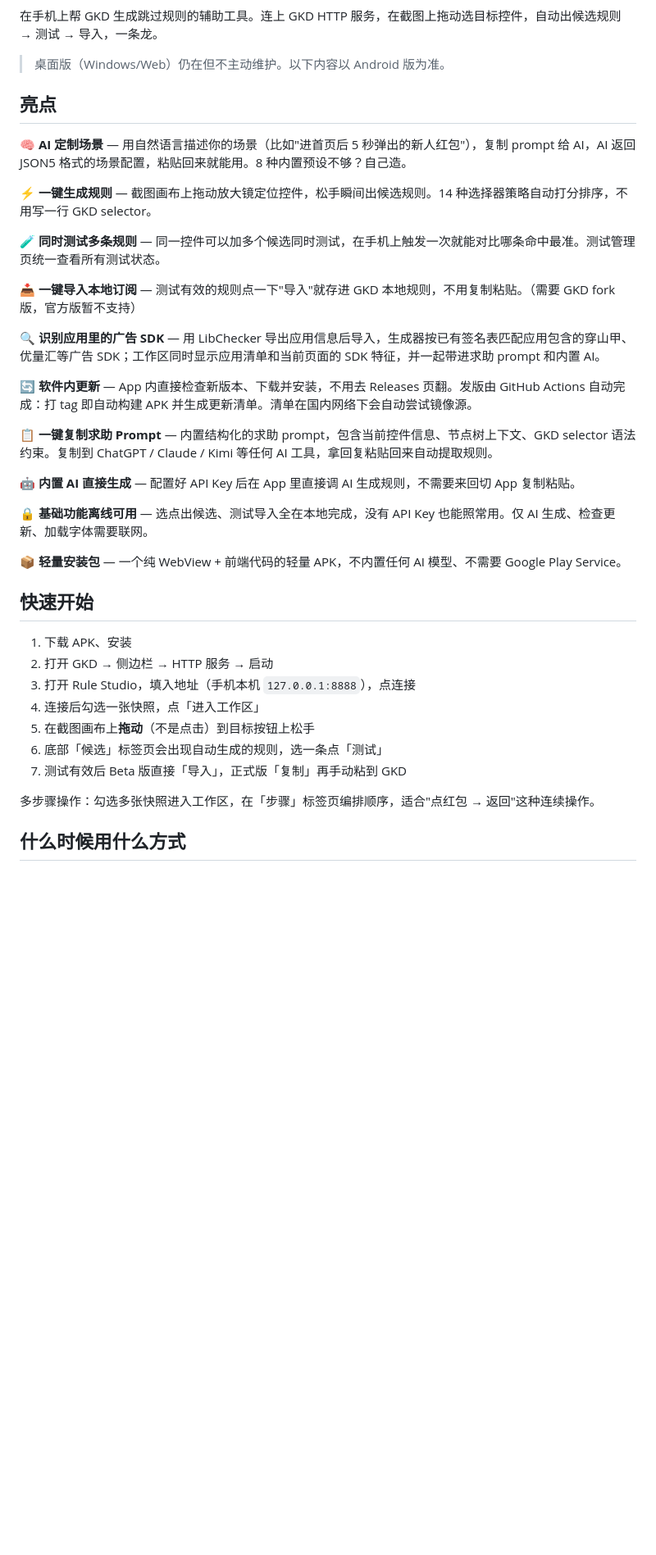
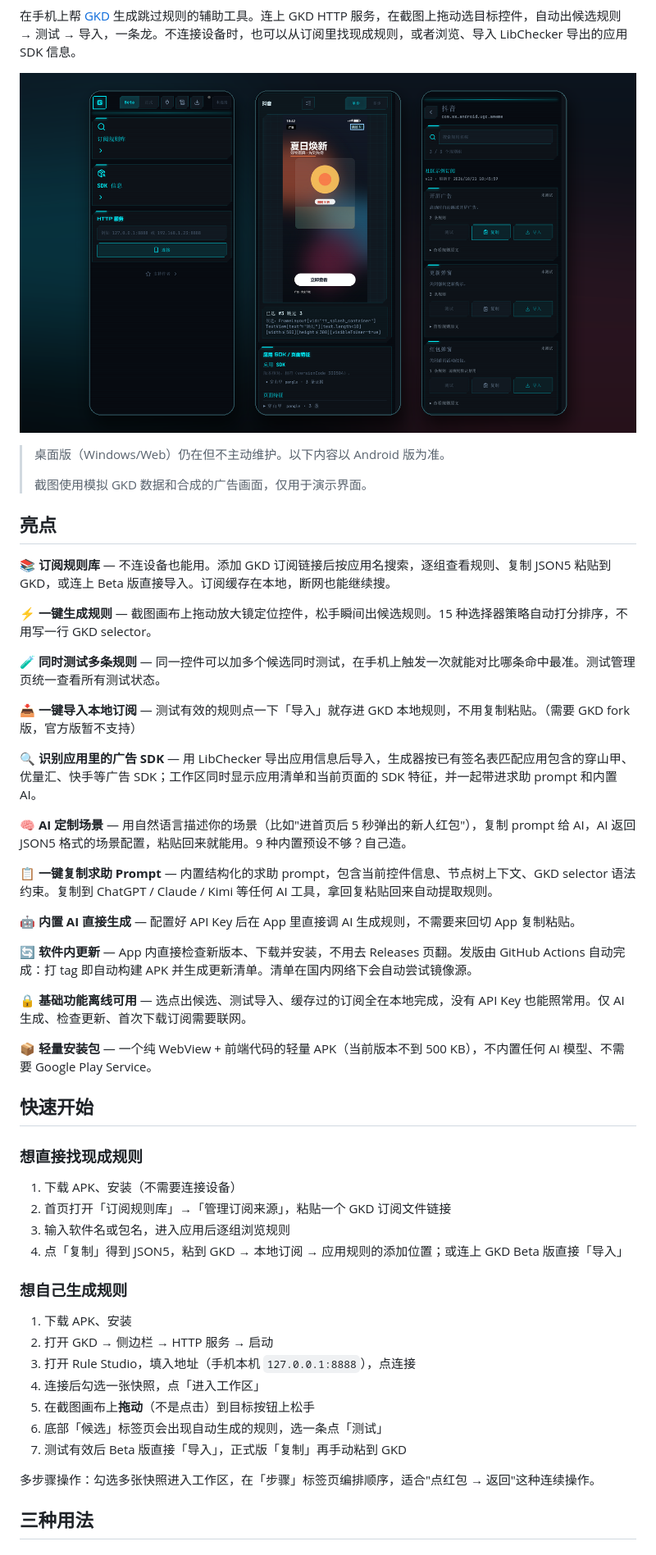
Before and after one commit to jjjj31/gkd-rule-studio, a Markdown page: README.md, the part around one of its changes. Shown at 82% size. GitHub-like rendering; pictures changed too: docs/images/hero.png (added); blank space fills up the shorter version.

Commit message:
docs: README 配图重写，新增演示截图与生成脚本

```diff
--- a/README.md
+++ b/README.md
@@ -3,32 +5,49 @@
 [![License: SATA](https://img.shields.io/badge/License-SATA-blue.svg)](LICENSE)
 
-在手机上帮 GKD 生成跳过规则的辅助工具。连上 GKD HTTP 服务，在截图上拖动选目标控件，自动出候选规则 → 测试 → 导入，一条龙。
+在手机上帮 [GKD](https://github.com/gkd-kit/gkd) 生成跳过规则的辅助工具。连上 GKD HTTP 服务，在截图上拖动选目标控件，自动出候选规则 → 测试 → 导入，一条龙。不连接设备时，也可以从订阅里找现成规则，或者浏览、导入 LibChecker 导出的应用 SDK 信息。
+
+<p align="center">
+  <img src="docs/images/hero.png" alt="GKD Rule Studio 界面预览：首页、规则生成工作区、订阅规则库" />
+</p>
 
 > 桌面版（Windows/Web）仍在但不主动维护。以下内容以 Android 版为准。
+>
+> 截图使用模拟 GKD 数据和合成的广告画面，仅用于演示界面。
 
 ## 亮点
 
-**🧠 AI 定制场景** — 用自然语言描述你的场景（比如"进首页后 5 秒弹出的新人红包"），复制 prompt 给 AI，AI 返回 JSON5 格式的场景配置，粘贴回来就能用。8 种内置预设不够？自己造。
+**📚 订阅规则库** — 不连设备也能用。添加 GKD 订阅链接后按应用名搜索，逐组查看规则、复制 JSON5 粘贴到 GKD，或连上 Beta 版直接导入。订阅缓存在本地，断网也能继续搜。
 
-**⚡ 一键生成规则** — 截图画布上拖动放大镜定位控件，松手瞬间出候选规则。14 种选择器策略自动打分排序，不用写一行 GKD selector。
+**⚡ 一键生成规则** — 截图画布上拖动放大镜定位控件，松手瞬间出候选规则。15 种选择器策略自动打分排序，不用写一行 GKD selector。
 
 **🧪 同时测试多条规则** — 同一控件可以加多个候选同时测试，在手机上触发一次就能对比哪条命中最准。测试管理页统一查看所有测试状态。
 
-**📥 一键导入本地订阅** — 测试有效的规则点一下"导入"就存进 GKD 本地规则，不用复制粘贴。（需要 GKD fork 版，官方版暂不支持）
+**📥 一键导入本地订阅** — 测试有效的规则点一下「导入」就存进 GKD 本地规则，不用复制粘贴。（需要 GKD fork 版，官方版暂不支持）
 
-**🔍 识别应用里的广告 SDK** — 用 LibChecker 导出应用信息后导入，生成器按已有签名表匹配应用包含的穿山甲、优量汇等广告 SDK；工作区同时显示应用清单和当前页面的 SDK 特征，并一起带进求助 prompt 和内置 AI。
+**🔍 识别应用里的广告 SDK** — 用 LibChecker 导出应用信息后导入，生成器按已有签名表匹配应用包含的穿山甲、优量汇、快手等广告 SDK；工作区同时显示应用清单和当前页面的 SDK 特征，并一起带进求助 prompt 和内置 AI。
 
-**🔄 软件内更新** — App 内直接检查新版本、下载并安装，不用去 Releases 页翻。发版由 GitHub Actions 自动完成：打 tag 即自动构建 APK 并生成更新清单。清单在国内网络下会自动尝试镜像源。
+**🧠 AI 定制场景** — 用自然语言描述你的场景（比如"进首页后 5 秒弹出的新人红包"），复制 prompt 给 AI，AI 返回 JSON5 格式的场景配置，粘贴回来就能用。9 种内置预设不够？自己造。
 
 **📋 一键复制求助 Prompt** — 内置结构化的求助 prompt，包含当前控件信息、节点树上下文、GKD selector 语法约束。复制到 ChatGPT / Claude / Kimi 等任何 AI 工具，拿回复粘贴回来自动提取规则。
 
 **🤖 内置 AI 直接生成** — 配置好 API Key 后在 App 里直接调 AI 生成规则，不需要来回切 App 复制粘贴。
 
-**🔒 基础功能离线可用** — 选点出候选、测试导入全在本地完成，没有 API Key 也能照常用。仅 AI 生成、检查更新、加载字体需要联网。
+**🔄 软件内更新** — App 内直接检查新版本、下载并安装，不用去 Releases 页翻。发版由 GitHub Actions 自动完成：打 tag 即自动构建 APK 并生成更新清单。清单在国内网络下会自动尝试镜像源。
 
-**📦 轻量安装包** — 一个纯 WebView + 前端代码的轻量 APK，不内置任何 AI 模型、不需要 Google Play Service。
+**🔒 基础功能离线可用** — 选点出候选、测试导入、缓存过的订阅全在本地完成，没有 API Key 也能照常用。仅 AI 生成、检查更新、首次下载订阅需要联网。
+
+**📦 轻量安装包** — 一个纯 WebView + 前端代码的轻量 APK（当前版本不到 500 KB），不内置任何 AI 模型、不需要 Google Play Service。
 
 ## 快速开始
+
+### 想直接找现成规则
+
+1. 下载 APK、安装（不需要连接设备）
+2. 首页打开「订阅规则库」→「管理订阅来源」，粘贴一个 GKD 订阅文件链接
+3. 输入软件名或包名，进入应用后逐组浏览规则
+4. 点「复制」得到 JSON5，粘到 GKD → 本地订阅 → 应用规则的添加位置；或连上 GKD Beta 版直接「导入」
+
+### 想自己生成规则
 
 1. 下载 APK、安装
 2. 打开 GKD → 侧边栏 → HTTP 服务 → 启动
@@ -40,5 +59,5 @@
 
 多步骤操作：勾选多张快照进入工作区，在「步骤」标签页编排顺序，适合"点红包 → 返回"这种连续操作。
 
-## 什么时候用什么方式
+## 三种用法
 
```
Also changed, not shown: other parts of README.md (+28 -11 lines), docs/images/home.png (added), docs/images/library.png (added), docs/images/sdk.png (added), docs/images/workspace.png (added), 1 other file.
